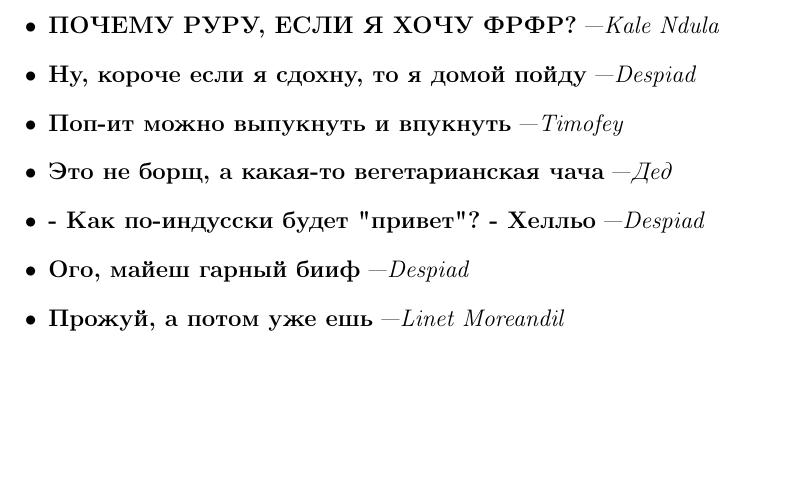
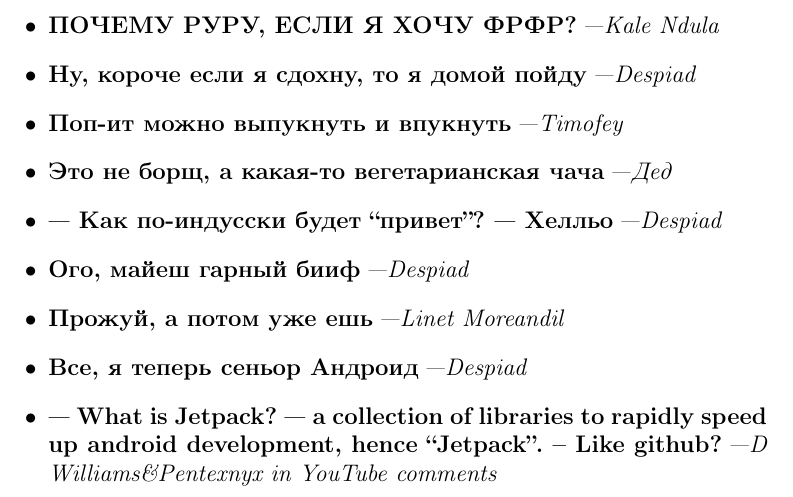
Before and after one commit to LinetCheese/flutter_department_quotebook, a LaTeX document (quotes.tex): part of page 3 of 3, cut so that both start at the same text, the shorter picture padded with empty space. Compiled offline with pdfLaTeX.

Commit message:
Some moar

```diff
--- a/quotes.tex
+++ b/quotes.tex
@@ -65,9 +65,11 @@
 \item \entry{Ну, короче если я сдохну, то я домой пойду}{\dd}
 \item \entry{Поп-ит можно выпукнуть и впукнуть}{Timofey}
 \item \entry{Это не борщ, а какая-то вегетарианская чача}{Дед}
-\item \entry{- Как по-индусски будет "привет"? - Хелльо}{\dd}
+\item \entry{--- Как по-индусски будет ``привет''? --- Хелльо}{\dd}
 \item \entry{Ого, майеш гарный бииф}{\dd}
 \item \entry{Прожуй, а потом уже ешь}{\lm}
+\item \entry{Все, я теперь сеньор Андроид}{\dd}
+\item \entry{--- What is Jetpack? --- a collection of libraries to rapidly speed up android development, hence ``Jetpack''. -- Like github?}{D Williams\&Pentexnyx in YouTube comments}
 
 \end{itemize}
 
```
Also changed, not shown: quotes.pdf (added).
